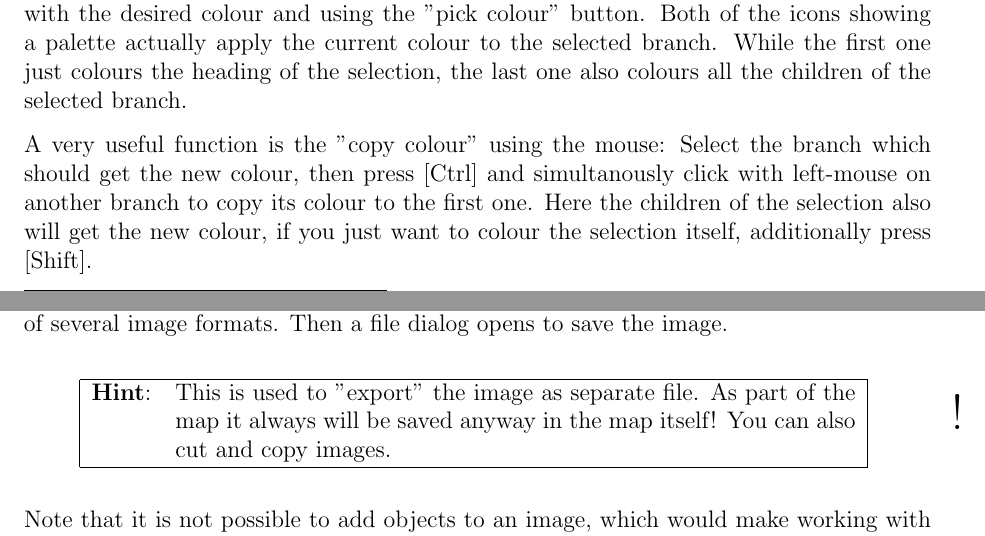
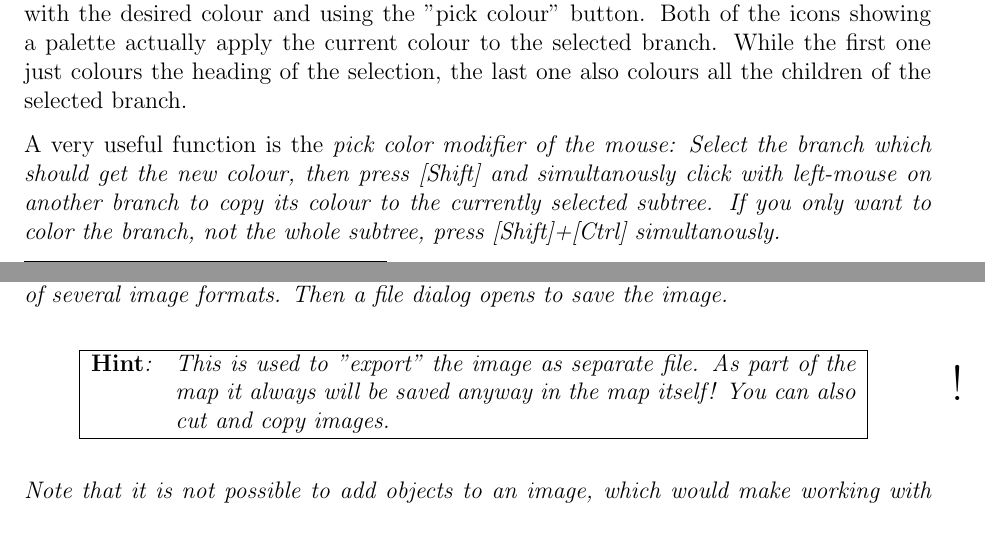
Before and after one commit to insilmaril/vym, a LaTeX document (tex/vym.tex): two parts of pages 15 and 16 of 40, joined at a grey line, cut so that both start at the same text. Compiled offline with pdfLaTeX.

Commit message:
Documented Pick color modifier

```diff
--- a/tex/vym.tex
+++ b/tex/vym.tex
@@ -523,12 +523,12 @@ just colours the heading of the selection, the last one also colours all
 the children of the selected branch.
 
 %tipp
-A very useful function is the "copy colour" using the mouse: Select the
-branch which should get the new colour, then press \key{Ctrl} and
-simultanously click with left-mouse on another branch to copy its colour
-to the first one. Here the children of the selection also will get the
-new colour, if you just want to colour the selection itself,
-additionally press \key{Shift}.
+A very useful function is the \em{pick color modifier} of the mouse:
+Select the branch which should get the new colour, then press
+\key{Shift} and simultanously click with left-mouse on another branch to
+copy its colour to the currently selected subtree. If you only want to
+color the branch, not the whole subtree, press \key{Shift}+\key{Ctrl}
+simultanously.
 
 \subsubsection*{Use flags}
 \vym provides various flags. They are usually displayed in the toolbar
```
